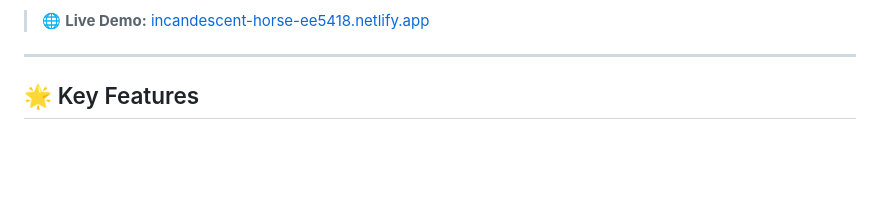
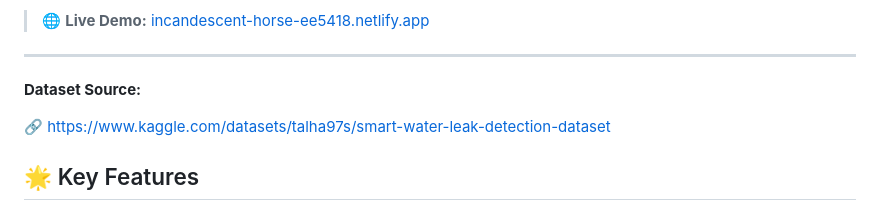
Before and after one commit to Geetanshi-jain/SmartPiplineFailurePrediction, a Markdown page: README.md, the part around the change. GitHub-like rendering; blank space fills up the shorter version.

```diff
--- a/README.md
+++ b/README.md
@@ -36,6 +36,15 @@ Instead of waiting for a pipeline to fail, this system enables **predictive main
 > 🌐 **Live Demo:** [incandescent-horse-ee5418.netlify.app](https://incandescent-horse-ee5418.netlify.app)
 
 ---
+
+
+
+
+**Dataset Source:**
+
+🔗 https://www.kaggle.com/datasets/talha97s/smart-water-leak-detection-dataset
+
+
 
 ## 🌟 Key Features
 
```
